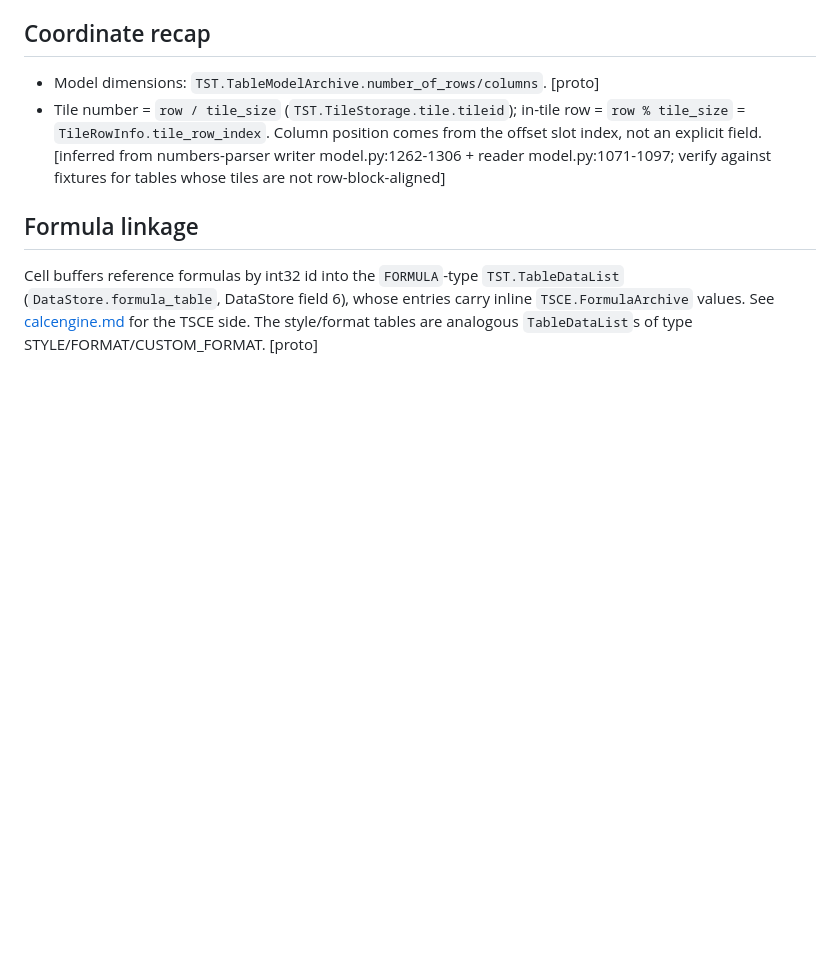
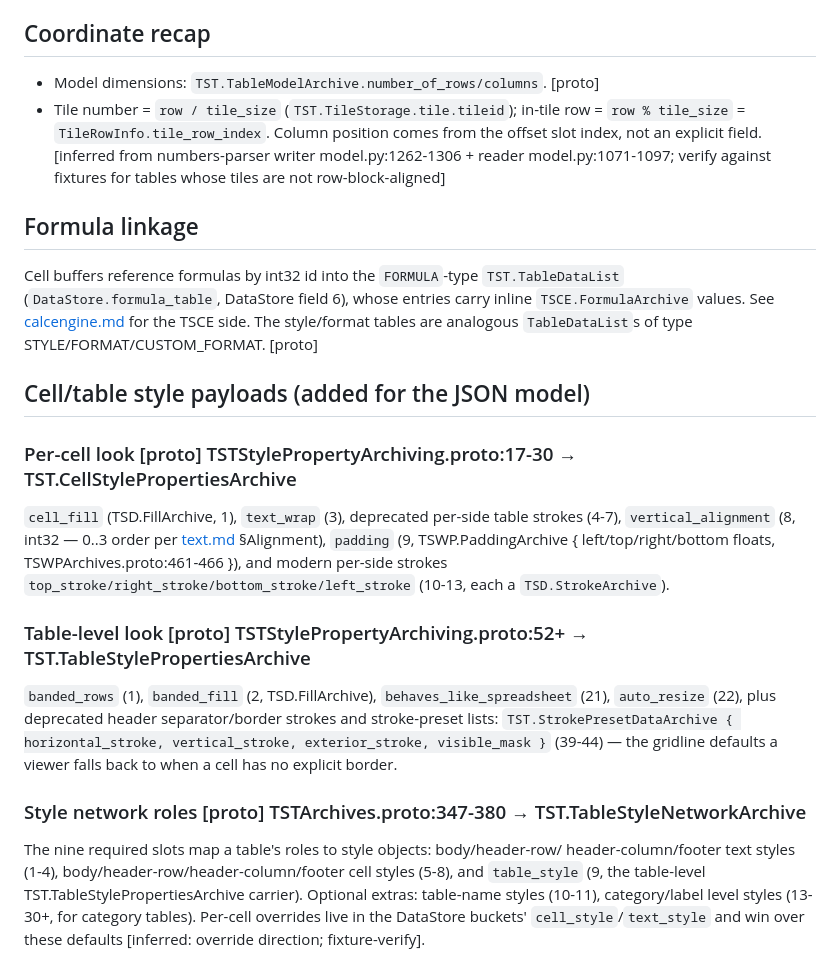
Before and after one commit to peterheb/pnk, a Markdown page: docs/format/tables.md, the part around the change. Drawn GitHub-style; blank space fills up the shorter version.

Commit message:
format: tables.md — cell/table style payload field shapes
CellStylePropertiesArchive (fill, wrap, vertical alignment, modern per-side
TSD strokes), TableStylePropertiesArchive (banded rows/fill, stroke presets
as the gridline fallback), and the TableStyleNetworkArchive role slots with
the override direction flagged inferred.

```diff
--- a/docs/format/tables.md
+++ b/docs/format/tables.md
@@ -192,3 +192,31 @@ Cell buffers reference formulas by int32 id into the `FORMULA`-type
 entries carry inline `TSCE.FormulaArchive` values. See [calcengine.md](calcengine.md)
 for the TSCE side. The style/format tables are analogous `TableDataList`s of
 type STYLE/FORMAT/CUSTOM_FORMAT. [proto]
+## Cell/table style payloads (added for the JSON model)
+
+### Per-cell look [proto] TSTStylePropertyArchiving.proto:17-30 → TST.CellStylePropertiesArchive
+
+`cell_fill` (TSD.FillArchive, 1), `text_wrap` (3), deprecated per-side
+table strokes (4-7), `vertical_alignment` (8, int32 — 0..3 order per
+[text.md](text.md) §Alignment), `padding` (9, TSWP.PaddingArchive
+{ left/top/right/bottom floats, TSWPArchives.proto:461-466 }), and modern
+per-side strokes `top_stroke/right_stroke/bottom_stroke/left_stroke`
+(10-13, each a `TSD.StrokeArchive`).
+
+### Table-level look [proto] TSTStylePropertyArchiving.proto:52+ → TST.TableStylePropertiesArchive
+
+`banded_rows` (1), `banded_fill` (2, TSD.FillArchive), `behaves_like_spreadsheet`
+(21), `auto_resize` (22), plus deprecated header separator/border strokes and
+stroke-preset lists: `TST.StrokePresetDataArchive { horizontal_stroke,
+vertical_stroke, exterior_stroke, visible_mask }` (39-44) — the gridline
+defaults a viewer falls back to when a cell has no explicit border.
+
+### Style network roles [proto] TSTArchives.proto:347-380 → TST.TableStyleNetworkArchive
+
+The nine required slots map a table's roles to style objects: body/header-row/
+header-column/footer text styles (1-4), body/header-row/header-column/footer
+cell styles (5-8), and `table_style` (9, the table-level
+TST.TableStylePropertiesArchive carrier). Optional extras: table-name styles
+(10-11), category/label level styles (13-30+, for category tables). Per-cell
+overrides live in the DataStore buckets' `cell_style`/`text_style` and win
+over these defaults [inferred: override direction; fixture-verify].
```
